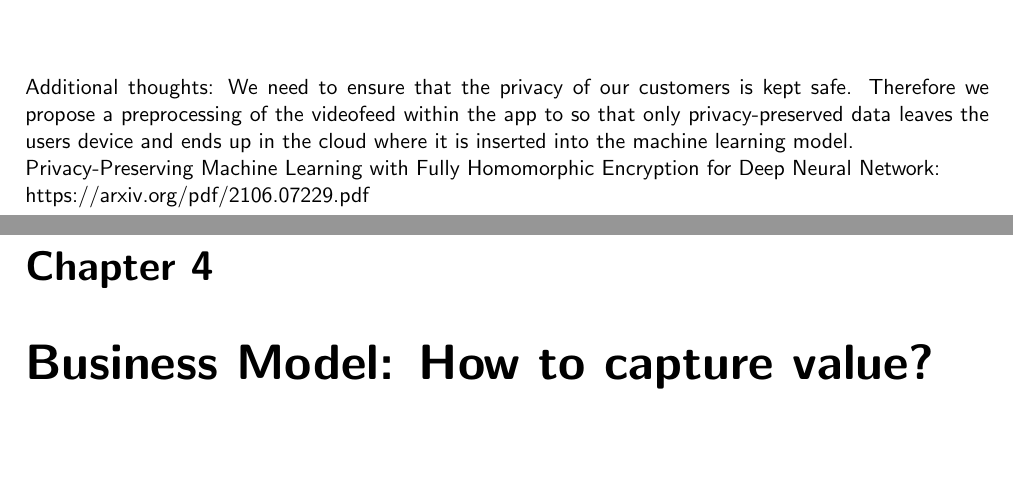
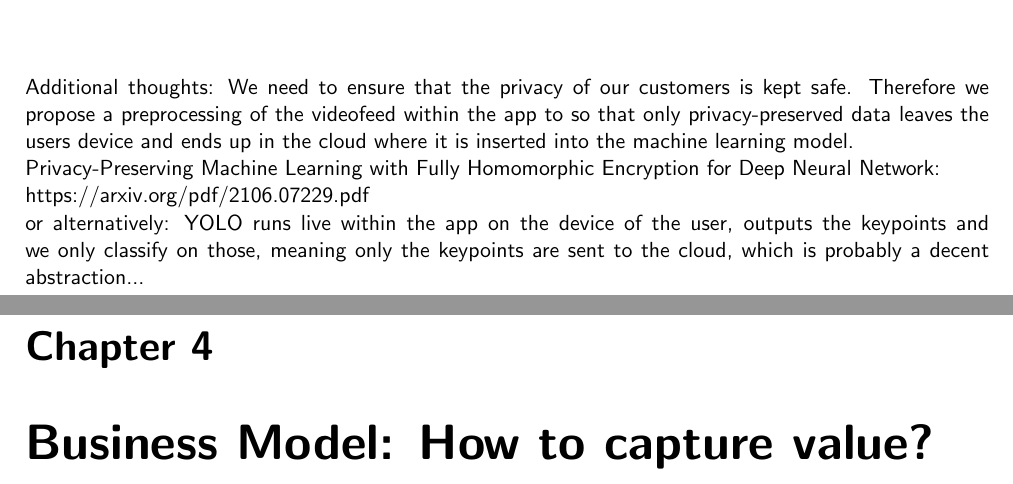
Before and after one commit to 7AtAri/ergonomic_pose_detect, a LaTeX document (business values/report/main.tex, which reads business values/report/chapters/technology.tex): two parts of pages 6 and 7 of 13, joined at a grey line, cut so that both start at the same text, the shorter picture padded with empty space. Compiled offline with pdfLaTeX.

Commit message:
Update technology.tex

```diff
--- a/business values/report/chapters/technology.tex
+++ b/business values/report/chapters/technology.tex
@@ -7,3 +7,7 @@ We need to ensure that the privacy of our customers is kept safe. Therefore we p
 Privacy-Preserving Machine Learning with Fully Homomorphic Encryption for Deep Neural Network:
 
 https://arxiv.org/pdf/2106.07229.pdf
+
+
+or alternatively:
+YOLO runs live within the app on the device of the user, outputs the keypoints and we only classify on those, meaning only the keypoints are sent to the cloud, which is probably a decent abstraction...
```
